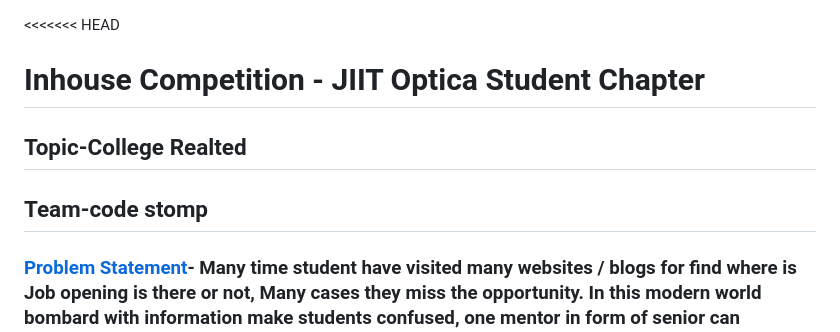
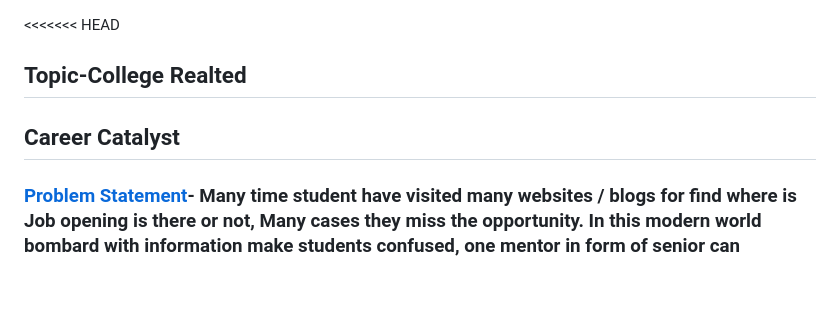
Before and after one commit to PallaviJadar/placement-portal-main, a Markdown page: README.md, the part around the change. Drawn GitHub-style; blank space fills up the shorter version.

```diff
--- a/README.md
+++ b/README.md
@@ -1,8 +1,7 @@
 <<<<<<< HEAD
-# Inhouse Competition - JIIT Optica Student Chapter
 ## Topic-College Realted
 
-## Team-code stomp
+## Career Catalyst
 
 
 ### [Problem Statement]()- Many time student have visited many websites / blogs for find where is Job opening is there or not, Many cases they miss the opportunity. In this modern world bombard with information make students confused, one mentor in form of senior can definitely help how to web dev, Android dev ,AWS and many more questions
```
